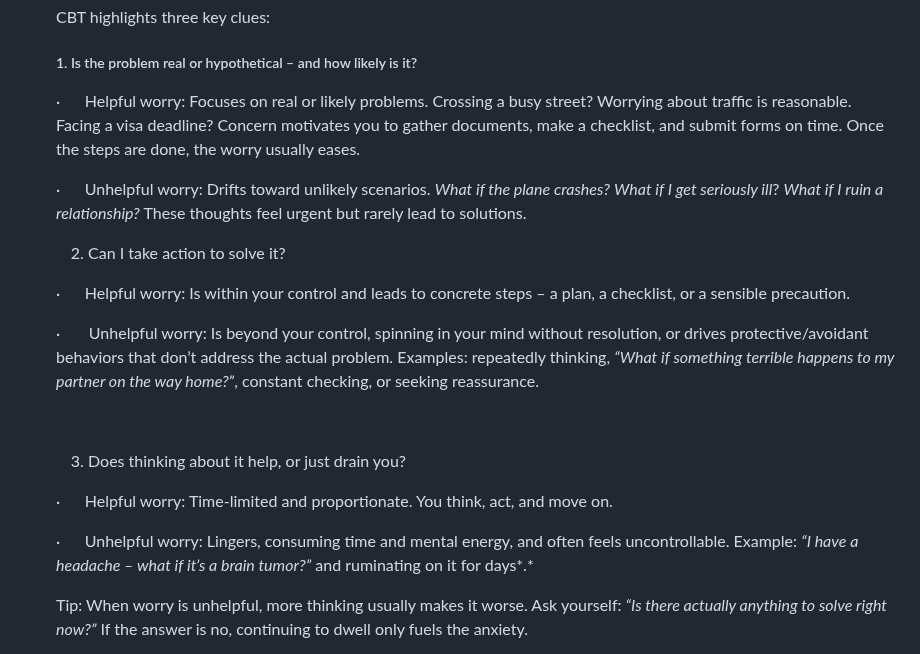
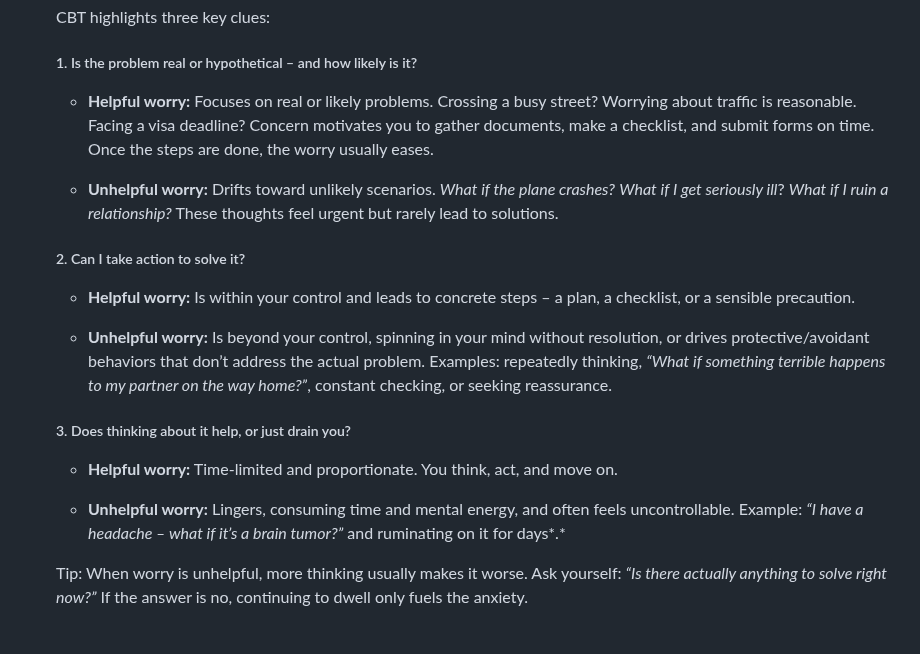
Before and after one commit to vstanyshevskyy/obobruiko, a Markdown page: content/articles_files/how-to-cope-with-uncertainty-three-cbt-techniques-to-reduce-worry-and-anxiety.md, the part around the change. Drawn GitHub-style.

Commit message:
Update Статті “how-to-cope-with-uncertainty-three-cbt-techniques-to-reduce-worry-and-anxiety”

```diff
--- a/content/articles_files/how-to-cope-with-uncertainty-three-cbt-techniques-to-reduce-worry-and-anxiety.md
+++ b/content/articles_files/how-to-cope-with-uncertainty-three-cbt-techniques-to-reduce-worry-and-anxiety.md
@@ -311,31 +311,25 @@ content:
       ##### 1. Is the problem real or hypothetical – and how likely is it?
 
 
-      ·      Helpful worry: Focuses on real or likely problems. Crossing a busy street? Worrying about traffic is reasonable. Facing a visa deadline? Concern motivates you to gather documents, make a checklist, and submit forms on time. Once the steps are done, the worry usually eases.
+      * **Helpful worry:** Focuses on real or likely problems. Crossing a busy street? Worrying about traffic is reasonable. Facing a visa deadline? Concern motivates you to gather documents, make a checklist, and submit forms on time. Once the steps are done, the worry usually eases.
+
+      * **Unhelpful worry:** Drifts toward unlikely scenarios. *What if the plane crashes?* *What if I get seriously ill*? *What if I ruin a relationship?* These thoughts feel urgent but rarely lead to solutions.
 
 
-      ·      Unhelpful worry: Drifts toward unlikely scenarios. *What if the plane crashes?* *What if I get seriously ill*? *What if I ruin a relationship?* These thoughts feel urgent but rarely lead to solutions.
+      ##### 2. Can I take action to solve it?
 
 
-      2. Can I take action to solve it?
+      * **Helpful worry:** Is within your control and leads to concrete steps – a plan, a checklist, or a sensible precaution.
+
+      * **Unhelpful worry:** Is beyond your control, spinning in your mind without resolution, or drives protective/avoidant behaviors that don’t address the actual problem. Examples: repeatedly thinking, *“What if something terrible happens to my partner on the way home?”*, constant checking, or seeking reassurance.
 
 
-      ·      Helpful worry: Is within your control and leads to concrete steps – a plan, a checklist, or a sensible precaution.
+      ##### 3. Does thinking about it help, or just drain you?
 
 
-      ·       Unhelpful worry: Is beyond your control, spinning in your mind without resolution, or drives protective/avoidant behaviors that don’t address the actual problem. Examples: repeatedly thinking, *“What if something terrible happens to my partner on the way home?”*, constant checking, or seeking reassurance.
+      * **Helpful worry:** Time-limited and proportionate. You think, act, and move on.
 
-
-
-
-
-      3. Does thinking about it help, or just drain you?
-
-
-      ·      Helpful worry: Time-limited and proportionate. You think, act, and move on.
-
-
-      ·      Unhelpful worry: Lingers, consuming time and mental energy, and often feels uncontrollable. Example: *“I have a headache – what if it’s a brain tumor?”* and ruminating on it for days*.*
+      * **Unhelpful worry:** Lingers, consuming time and mental energy, and often feels uncontrollable. Example: *“I have a headache – what if it’s a brain tumor?”* and ruminating on it for days*.*
 
 
       Tip: When worry is unhelpful, more thinking usually makes it worse. Ask yourself: *“Is there actually anything to solve right now?”* If the answer is no, continuing to dwell only fuels the anxiety.
```
